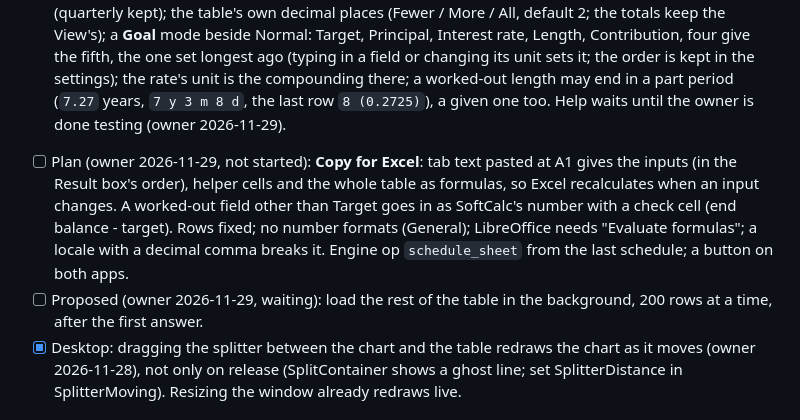
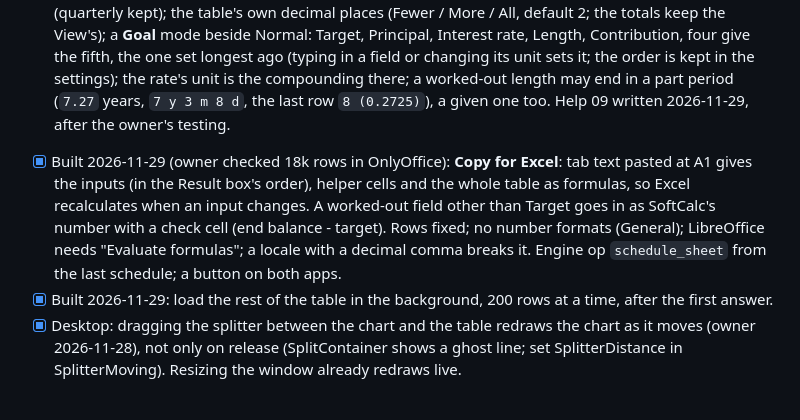
Before and after one commit to tuinui98/SoftCalc, a Markdown page: design/TODO.md, the part around the change. Rendered like a GitHub page.

```diff
--- a/design/TODO.md
+++ b/design/TODO.md
@@ -973,9 +973,9 @@ a separate window shows the running numbers, the laps and buttons.
   ago (typing in a field or changing its unit sets it; the order is kept
   in the settings); the rate's unit is the compounding there; a worked-out
   length may end in a part period (`7.27` years, `7 y 3 m 8 d`, the last
-  row `8 (0.2725)`), a given one too. Help waits until the owner is done
-  testing (owner 2026-11-29).
-- [ ] Plan (owner 2026-11-29, not started): **Copy for Excel**: tab text
+  row `8 (0.2725)`), a given one too. Help 09 written 2026-11-29, after the
+  owner's testing.
+- [x] Built 2026-11-29 (owner checked 18k rows in OnlyOffice): **Copy for Excel**: tab text
       pasted at A1 gives the inputs (in the Result box's order), helper
       cells and the whole table as formulas, so Excel recalculates when
       an input changes. A worked-out field other than Target goes in as
@@ -983,7 +983,7 @@ a separate window shows the running numbers, the laps and buttons.
       fixed; no number formats (General); LibreOffice needs "Evaluate
       formulas"; a locale with a decimal comma breaks it. Engine op
       `schedule_sheet` from the last schedule; a button on both apps.
-- [ ] Proposed (owner 2026-11-29, waiting): load the rest of the table in
+- [x] Built 2026-11-29: load the rest of the table in
       the background, 200 rows at a time, after the first answer.
 - [x] Desktop: dragging the splitter between the chart and the table
       redraws the chart as it moves (owner 2026-11-28), not only on
```
Also changed, not shown: help/09-finance.md (+90 -23 lines), help/img/compound.dark.png, help/img/compound.light.png.
